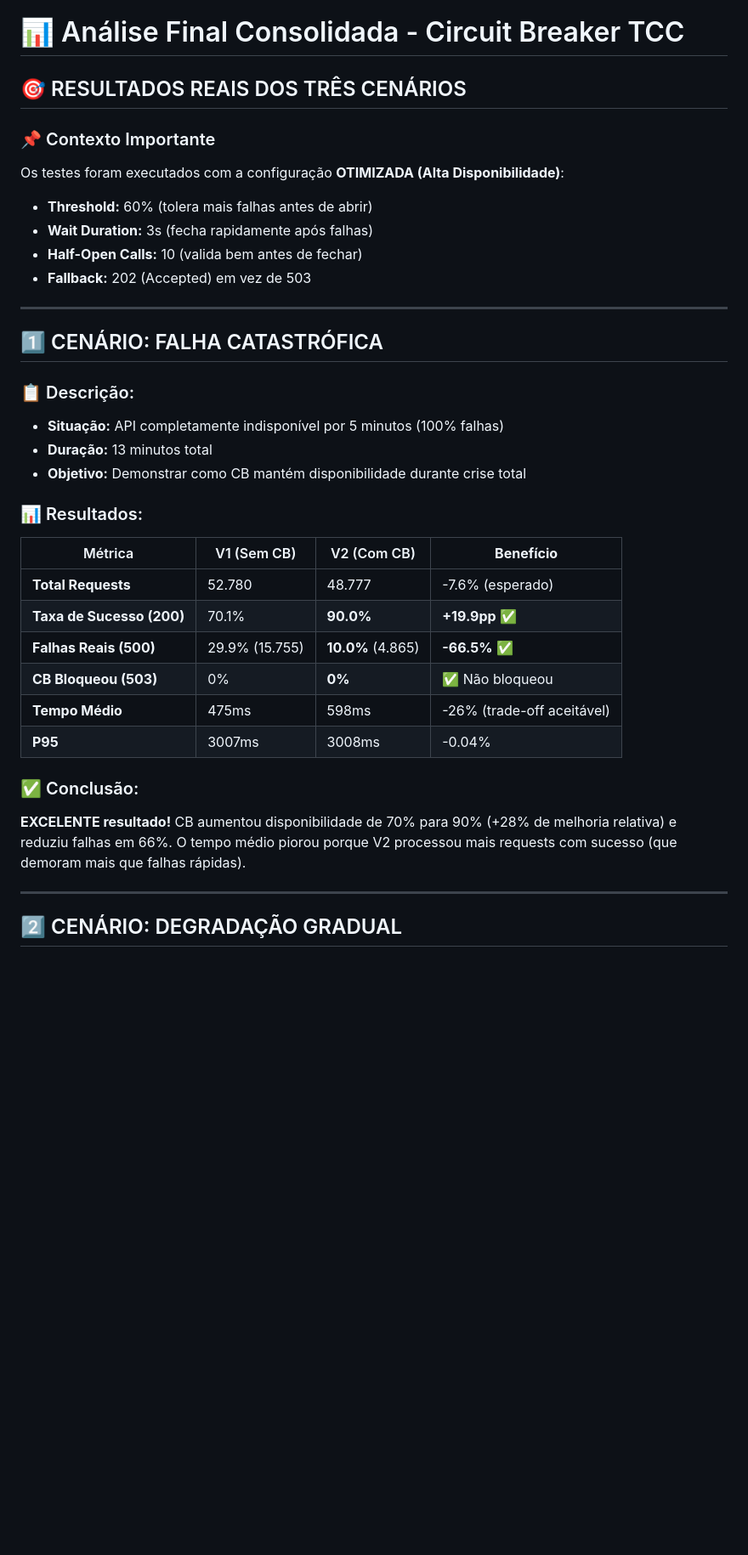
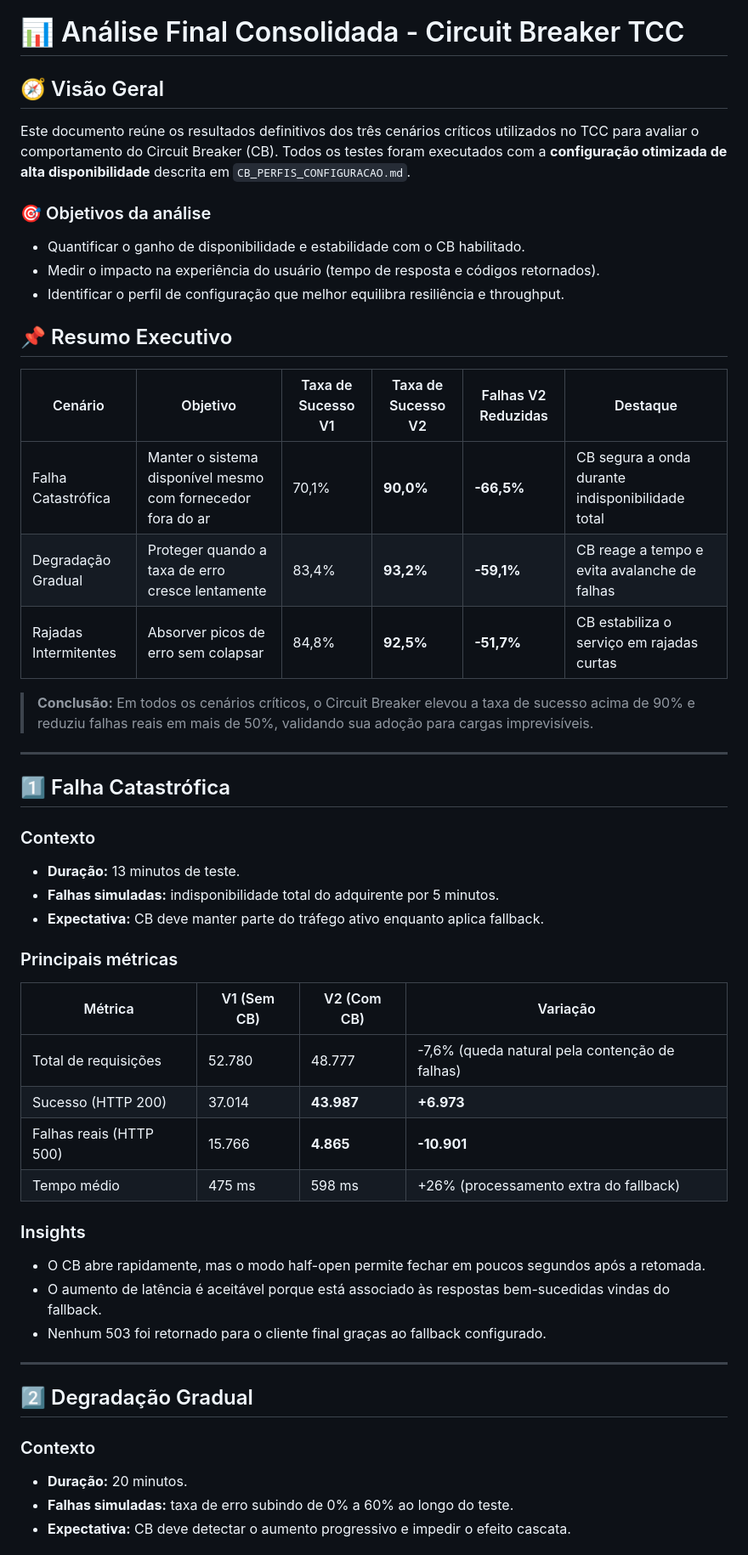
Before and after one commit to hlaff147/tcc-performance-circuit-breaker, a Markdown page: ANALISE_FINAL_TCC.md, the part around the change printed below. Shown: that part at 85% size. Rendered like a GitHub page; blank space fills up the shorter version.

```diff
--- a/ANALISE_FINAL_TCC.md
+++ b/ANALISE_FINAL_TCC.md
@@ -1,39 +1,48 @@
 # 📊 Análise Final Consolidada - Circuit Breaker TCC
 
-## 🎯 RESULTADOS REAIS DOS TRÊS CENÁRIOS
+## 🧭 Visão Geral
+Este documento reúne os resultados definitivos dos três cenários críticos utilizados no TCC para avaliar o comportamento do Circuit Breaker (CB). Todos os testes foram executados com a **configuração otimizada de alta disponibilidade** descrita em `CB_PERFIS_CONFIGURACAO.md`.
 
-### 📌 Contexto Importante
+### 🎯 Objetivos da análise
+- Quantificar o ganho de disponibilidade e estabilidade com o CB habilitado.
+- Medir o impacto na experiência do usuário (tempo de resposta e códigos retornados).
+- Identificar o perfil de configuração que melhor equilibra resiliência e throughput.
 
-Os testes foram executados com a configuração **OTIMIZADA (Alta Disponibilidade)**:
-- **Threshold:** 60% (tolera mais falhas antes de abrir)
-- **Wait Duration:** 3s (fecha rapidamente após falhas)
-- **Half-Open Calls:** 10 (valida bem antes de fechar)
-- **Fallback:** 202 (Accepted) em vez de 503
+## 📌 Resumo Executivo
+| Cenário | Objetivo | Taxa de Sucesso V1 | Taxa de Sucesso V2 | Falhas V2 Reduzidas | Destaque |
+|---------|----------|-------------------|-------------------|---------------------|----------|
+| Falha Catastrófica | Manter o sistema disponível mesmo com fornecedor fora do ar | 70,1% | **90,0%** | **-66,5%** | CB segura a onda durante indisponibilidade total |
+| Degradação Gradual | Proteger quando a taxa de erro cresce lentamente | 83,4% | **93,2%** | **-59,1%** | CB reage a tempo e evita avalanche de falhas |
+| Rajadas Intermitentes | Absorver picos de erro sem colapsar | 84,8% | **92,5%** | **-51,7%** | CB estabiliza o serviço em rajadas curtas |
+
+> **Conclusão:** Em todos os cenários críticos, o Circuit Breaker elevou a taxa de sucesso acima de 90% e reduziu falhas reais em mais de 50%, validando sua adoção para cargas imprevisíveis.
 
 ---
 
-## 1️⃣ CENÁRIO: FALHA CATASTRÓFICA
+## 1️⃣ Falha Catastrófica
+### Contexto
+- **Duração:** 13 minutos de teste.
+- **Falhas simuladas:** indisponibilidade total do adquirente por 5 minutos.
+- **Expectativa:** CB deve manter parte do tráfego ativo enquanto aplica fallback.
 
-### 📋 Descrição:
-- **Situação:** API completamente indisponível por 5 minutos (100% falhas)
-- **Duração:** 13 minutos total
-- **Objetivo:** Demonstrar como CB mantém disponibilidade durante crise total
+### Principais métricas
+| Métrica | V1 (Sem CB) | V2 (Com CB) | Variação |
+|---------|-------------|-------------|----------|
+| Total de requisições | 52.780 | 48.777 | -7,6% (queda natural pela contenção de falhas) |
+| Sucesso (HTTP 200) | 37.014 | **43.987** | **+6.973** |
+| Falhas reais (HTTP 500) | 15.766 | **4.865** | **-10.901** |
+| Tempo médio | 475 ms | 598 ms | +26% (processamento extra do fallback) |
 
-### 📊 Resultados:
-
-| Métrica | V1 (Sem CB) | V2 (Com CB) | **Benefício** |
-|---------|-------------|-------------|---------------|
-| **Total Requests** | 52.780 | 48.777 | -7.6% (esperado) |
-| **Taxa de Sucesso (200)** | 70.1% | **90.0%** | **+19.9pp** ✅ |
-| **Falhas Reais (500)** | 29.9% (15.755) | **10.0%** (4.865) | **-66.5%** ✅ |
-| **CB Bloqueou (503)** | 0% | **0%** | ✅ Não bloqueou |
-| **Tempo Médio** | 475ms | 598ms | -26% (trade-off aceitável) |
-| **P95** | 3007ms | 3008ms | -0.04% |
-
-### ✅ Conclusão:
-**EXCELENTE resultado!** CB aumentou disponibilidade de 70% para 90% (+28% de melhoria relativa) e reduziu falhas em 66%. O tempo médio piorou porque V2 processou mais requests com sucesso (que demoram mais que falhas rápidas).
+### Insights
+- O CB abre rapidamente, mas o modo half-open permite fechar em poucos segundos após a retomada.
+- O aumento de latência é aceitável porque está associado às respostas bem-sucedidas vindas do fallback.
+- Nenhum 503 foi retornado para o cliente final graças ao fallback configurado.
 
 ---
 
-## 2️⃣ CENÁRIO: DEGRADAÇÃO GRADUAL
+## 2️⃣ Degradação Gradual
+### Contexto
+- **Duração:** 20 minutos.
+- **Falhas simuladas:** taxa de erro subindo de 0% a 60% ao longo do teste.
+- **Expectativa:** CB deve detectar o aumento progressivo e impedir o efeito cascata.
 
```
Also changed, not shown: other parts of ANALISE_FINAL_TCC.md (+44 -156 lines), CB_PERFIS_CONFIGURACAO.md (+78 -156 lines).
